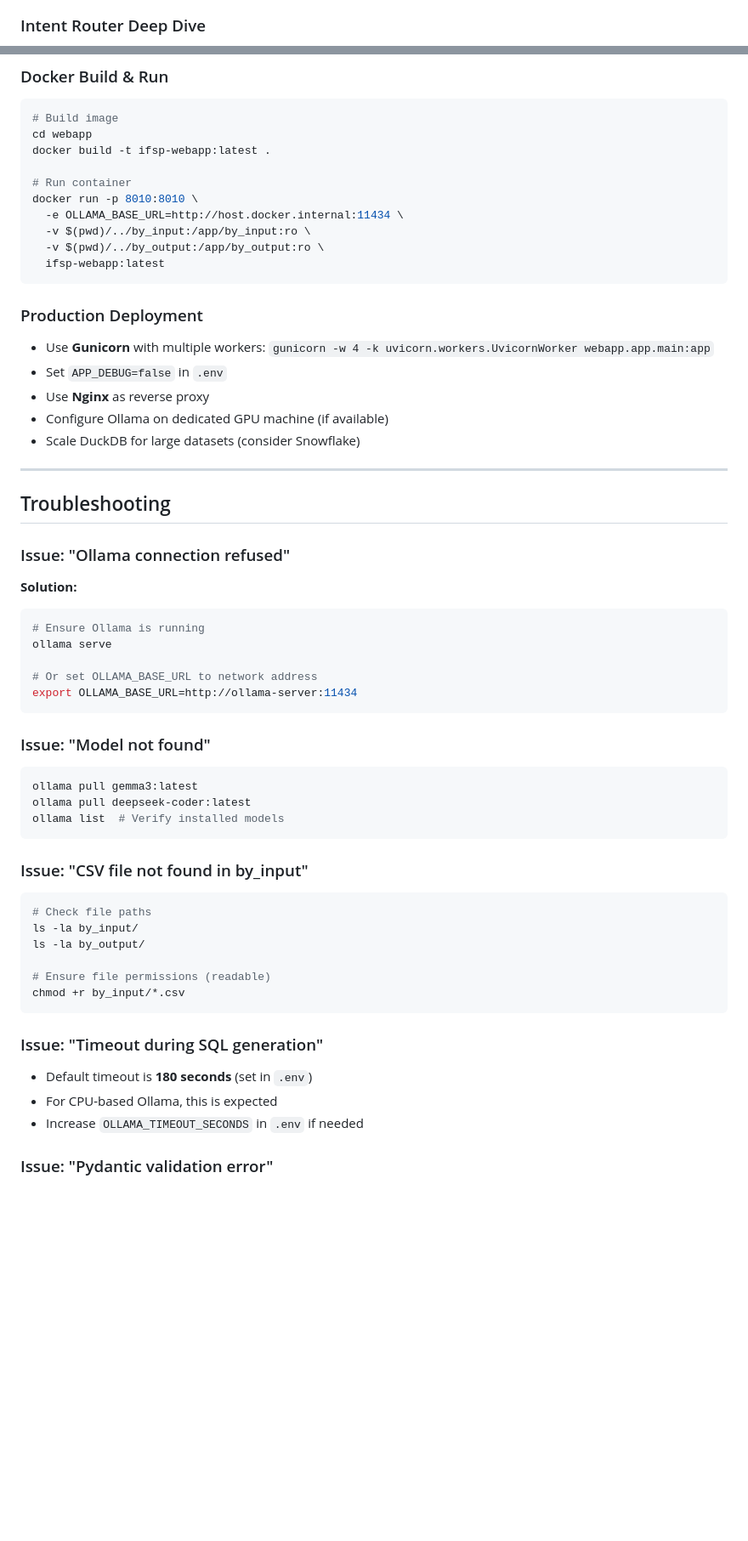
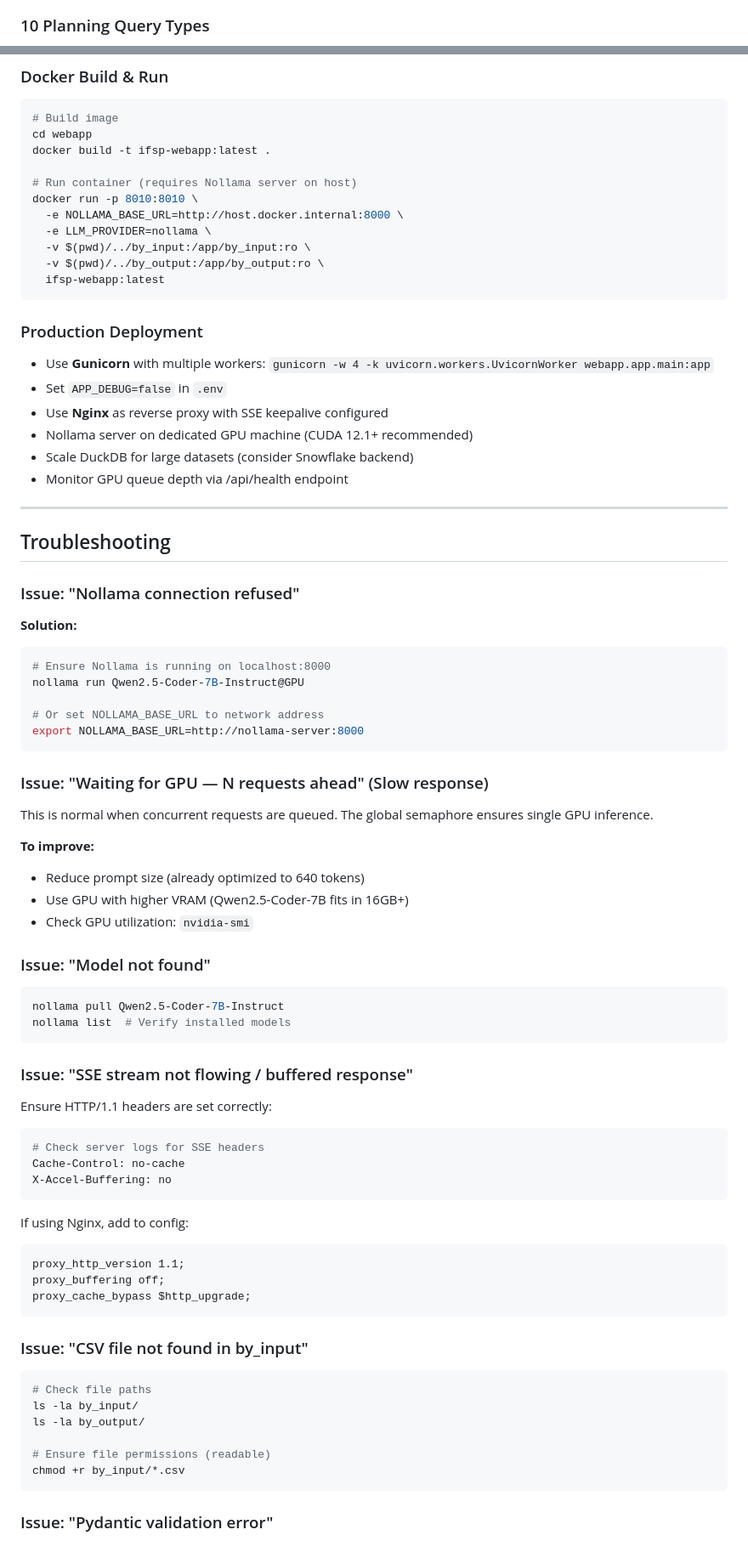
Before and after one commit to jyotiranjanojha/ifsupplystory, a Markdown page: README.md, 2 parts joined by grey strips. Shown at 85% size. Drawn GitHub-style; blank space fills up the shorter version.

````diff
--- a/README.md
+++ b/README.md
@@ -153,5 +136,5 @@ graph TB
     style LLM fill:#F1F8E9
 ```
 
-### Intent Router Deep Dive
+### 10 Planning Query Types
 
@@ -732,9 +757,10 @@ Results: 10 PASS  0 WARN  0 FAIL  (of 10 tests)
 cd webapp
 docker build -t ifsp-webapp:latest .
 
-# Run container
+# Run container (requires Nollama server on host)
 docker run -p 8010:8010 \
-  -e OLLAMA_BASE_URL=http://host.docker.internal:11434 \
+  -e NOLLAMA_BASE_URL=http://host.docker.internal:8000 \
+  -e LLM_PROVIDER=nollama \
   -v $(pwd)/../by_input:/app/by_input:ro \
   -v $(pwd)/../by_output:/app/by_output:ro \
   ifsp-webapp:latest
@@ -744,32 +770,57 @@ docker run -p 8010:8010 \
 
 - Use **Gunicorn** with multiple workers: `gunicorn -w 4 -k uvicorn.workers.UvicornWorker webapp.app.main:app`
 - Set `APP_DEBUG=false` in `.env`
-- Use **Nginx** as reverse proxy
-- Configure Ollama on dedicated GPU machine (if available)
-- Scale DuckDB for large datasets (consider Snowflake)
+- Use **Nginx** as reverse proxy with SSE keepalive configured
+- Nollama server on dedicated GPU machine (CUDA 12.1+ recommended)
+- Scale DuckDB for large datasets (consider Snowflake backend)
+- Monitor GPU queue depth via /api/health endpoint
 
 ---
 
 <a id="sec-troubleshooting"></a>
 ## Troubleshooting
 
-### Issue: "Ollama connection refused"
+### Issue: "Nollama connection refused"
 
 **Solution:**
 ```bash
-# Ensure Ollama is running
-ollama serve
+# Ensure Nollama is running on localhost:8000
+nollama run Qwen2.5-Coder-7B-Instruct@GPU
 
-# Or set OLLAMA_BASE_URL to network address
-export OLLAMA_BASE_URL=http://ollama-server:11434
+# Or set NOLLAMA_BASE_URL to network address
+export NOLLAMA_BASE_URL=http://nollama-server:8000
 ```
+
+### Issue: "Waiting for GPU — N requests ahead" (Slow response)
+
+This is normal when concurrent requests are queued. The global semaphore ensures single GPU inference.
+
+**To improve:**
+- Reduce prompt size (already optimized to 640 tokens)
+- Use GPU with higher VRAM (Qwen2.5-Coder-7B fits in 16GB+)
+- Check GPU utilization: `nvidia-smi`
 
 ### Issue: "Model not found"
 
 ```bash
-ollama pull gemma3:latest
-ollama pull deepseek-coder:latest
-ollama list  # Verify installed models
+nollama pull Qwen2.5-Coder-7B-Instruct
+nollama list  # Verify installed models
+```
+
+### Issue: "SSE stream not flowing / buffered response"
+
+Ensure HTTP/1.1 headers are set correctly:
+```bash
+# Check server logs for SSE headers
+Cache-Control: no-cache
+X-Accel-Buffering: no
+```
+
+If using Nginx, add to config:
+```
+proxy_http_version 1.1;
+proxy_buffering off;
+proxy_cache_bypass $http_upgrade;
 ```
 
 ### Issue: "CSV file not found in by_input"
@@ -783,12 +834,6 @@ ls -la by_output/
 chmod +r by_input/*.csv
 ```
 
-### Issue: "Timeout during SQL generation"
-
-- Default timeout is **180 seconds** (set in `.env`)
-- For CPU-based Ollama, this is expected
-- Increase `OLLAMA_TIMEOUT_SECONDS` in `.env` if needed
-
 ### Issue: "Pydantic validation error"
 
 - Ensure request JSON matches expected schema
````
Also changed, not shown: other parts of README.md (+245 -189 lines).
